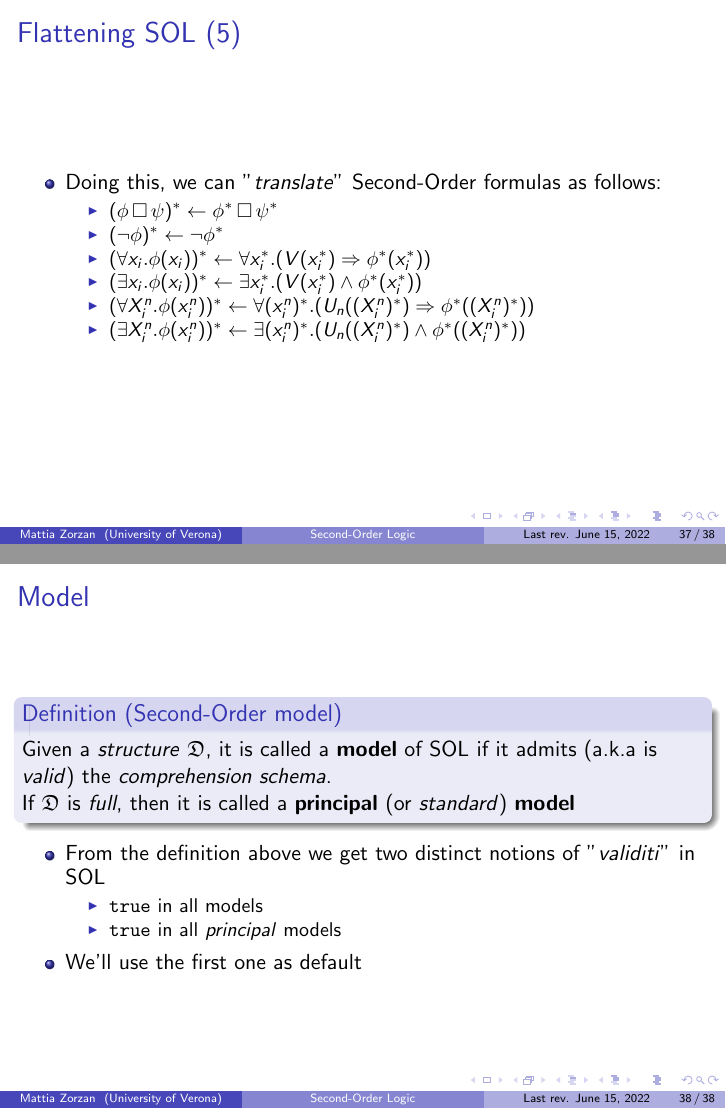
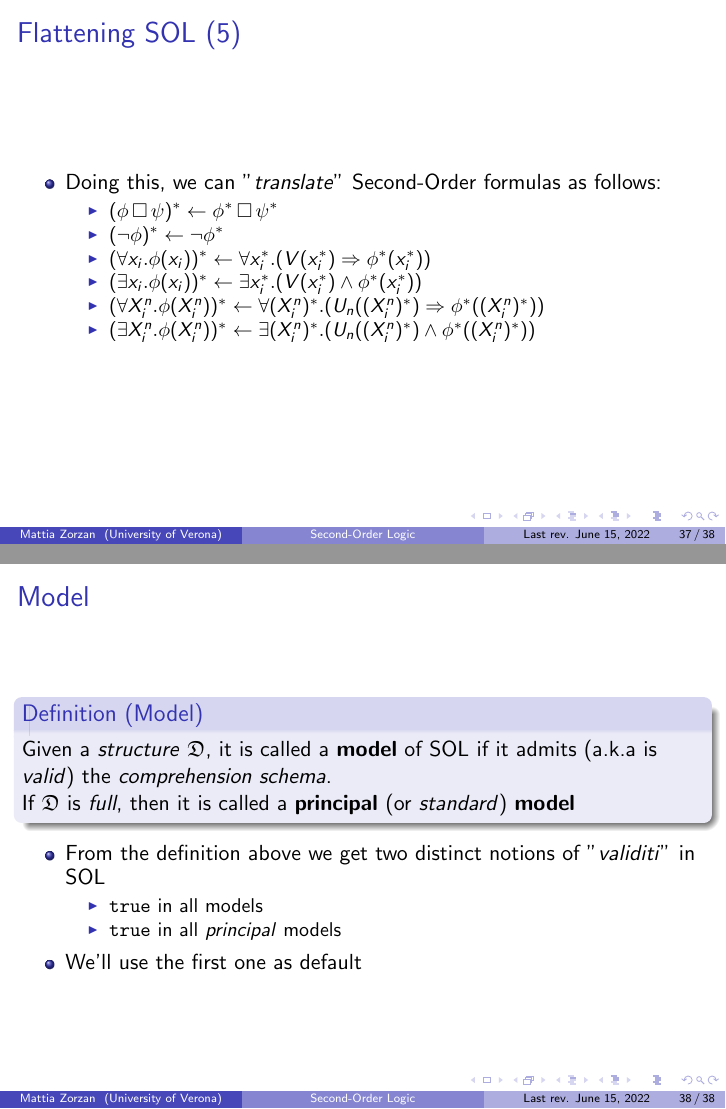
Before and after one commit to zetaemme/sec_ord_logic, LaTeX slides (sec_ord_logic.tex): pages 37 and 38 of 38, joined at a grey line. Compiled offline with pdfLaTeX.

Commit message:
Fixed typos

```diff
--- a/sec_ord_logic.tex
+++ b/sec_ord_logic.tex
@@ -569,15 +569,15 @@
                                 \item $ (\neg \phi)^* \leftarrow \neg \phi^* $
                                 \item $ (\forall x_i. \phi(x_i))^* \leftarrow \forall x_i^*. (V(x_i^*) \Rightarrow \phi^*(x_i^*)) $
                                 \item $ (\exists x_i. \phi(x_i))^* \leftarrow \exists x_i^*. (V(x_i^*) \wedge \phi^*(x_i^*)) $
-                                \item $ (\forall X^n_i. \phi(x^n_i))^* \leftarrow \forall (x^n_i)^*. (U_n((X^n_i)^*) \Rightarrow \phi^*((X^n_i)^*)) $
-                                \item $ (\exists X^n_i. \phi(x^n_i))^* \leftarrow \exists (x^n_i)^*. (U_n((X^n_i)^*) \wedge \phi^*((X^n_i)^*)) $
+                                \item $ (\forall X^n_i. \phi(X^n_i))^* \leftarrow \forall (X^n_i)^*. (U_n((X^n_i)^*) \Rightarrow \phi^*((X^n_i)^*)) $
+                                \item $ (\exists X^n_i. \phi(X^n_i))^* \leftarrow \exists (X^n_i)^*. (U_n((X^n_i)^*) \wedge \phi^*((X^n_i)^*)) $
                               \end{itemize}
                     \end{itemize}
                 \end{frame}
 
                 \begin{frame}
                     \frametitle{Model}
-                    \begin{definition}[Second-Order model]
+                    \begin{definition}[Model]
                         Given a \textit{structure} $ \mathfrak{D} $, it is called a \textbf{model} of SOL if it admits (a.k.a is \textit{valid}) the \textit{comprehension schema}.\\
                         If $ \mathfrak{D} $ is \textit{full}, then it is called a \textbf{principal} (or \textit{standard}) \textbf{model}
                     \end{definition}
```
Also changed, not shown: sec_ord_logic.pdf.
